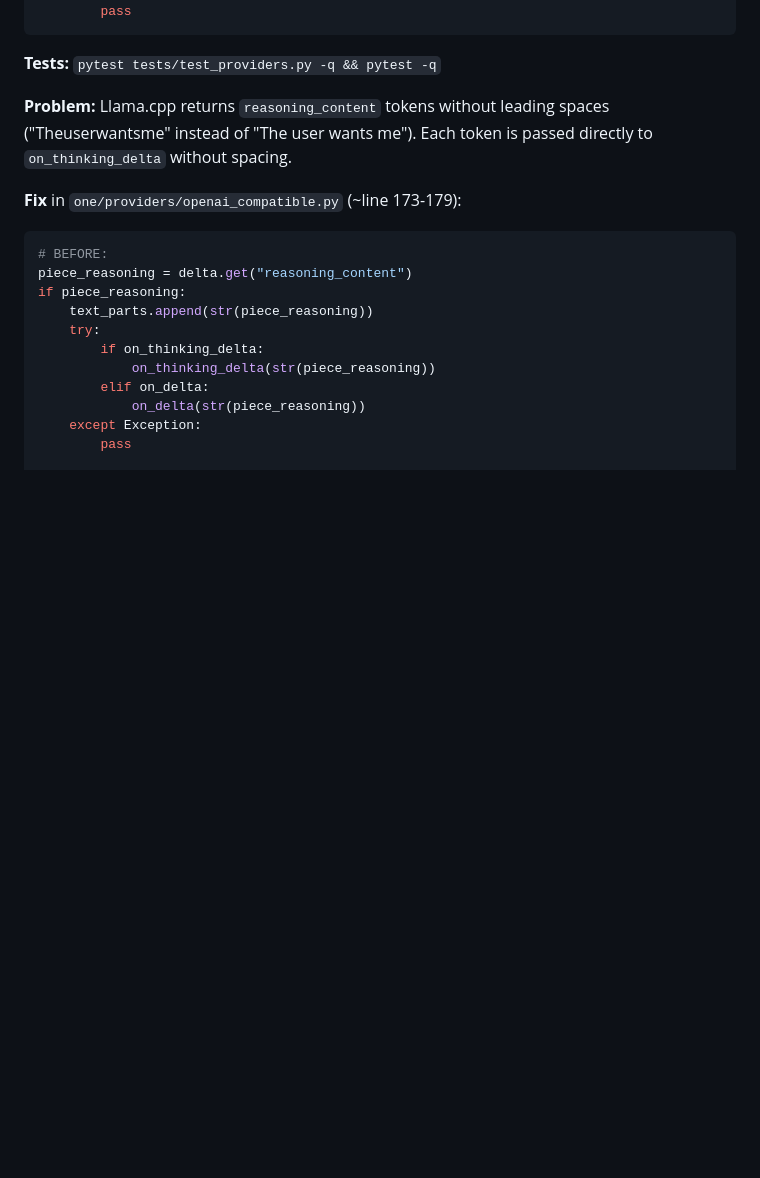
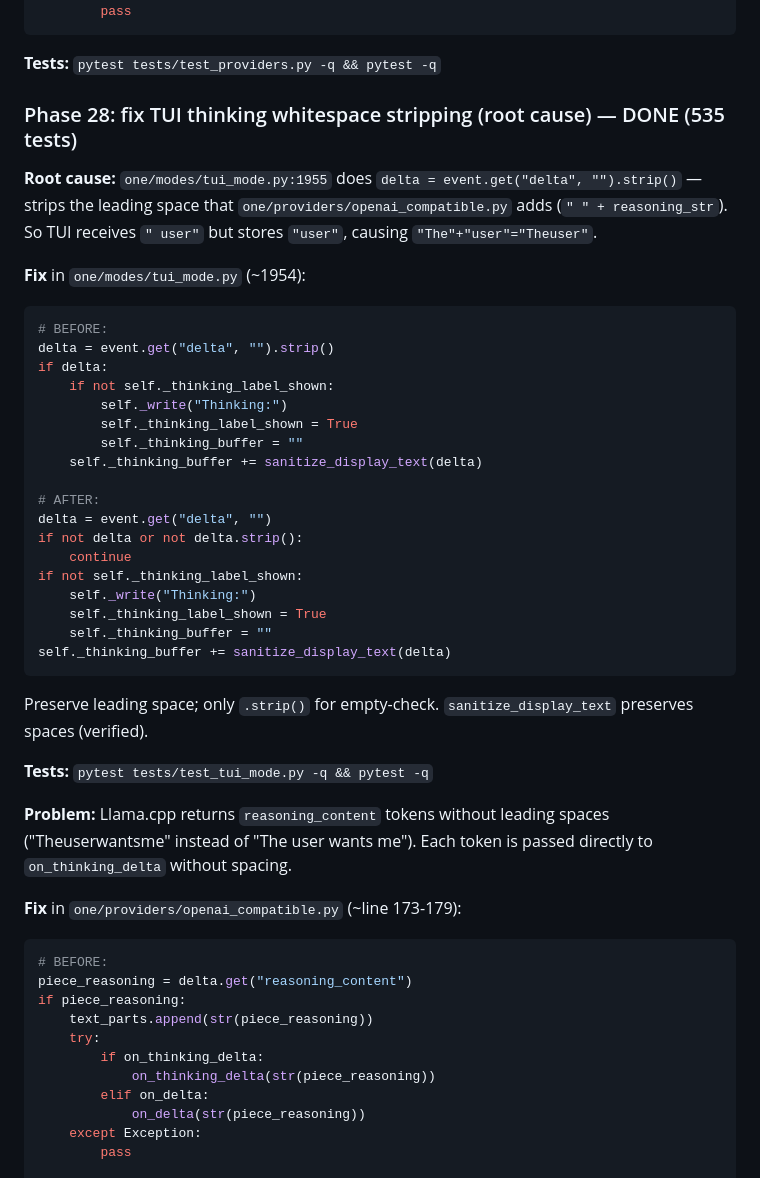
Before and after one commit to noxgle/one, a Markdown page: todo.md, the part around the change. Drawn GitHub-style; blank space fills up the shorter version.

Commit message:
todo: phase 28 done

````diff
--- a/todo.md
+++ b/todo.md
@@ -1205,6 +1205,35 @@ if piece_reasoning:
 ```
 
 **Tests:** `pytest tests/test_providers.py -q && pytest -q`
+
+### Phase 28: fix TUI thinking whitespace stripping (root cause) — DONE (535 tests)
+
+**Root cause:** `one/modes/tui_mode.py:1955` does `delta = event.get("delta", "").strip()` — strips the leading space that `one/providers/openai_compatible.py` adds (`" " + reasoning_str`). So TUI receives `" user"` but stores `"user"`, causing `"The"+"user"="Theuser"`.
+
+**Fix** in `one/modes/tui_mode.py` (~1954):
+```python
+# BEFORE:
+delta = event.get("delta", "").strip()
+if delta:
+    if not self._thinking_label_shown:
+        self._write("Thinking:")
+        self._thinking_label_shown = True
+        self._thinking_buffer = ""
+    self._thinking_buffer += sanitize_display_text(delta)
+
+# AFTER:
+delta = event.get("delta", "")
+if not delta or not delta.strip():
+    continue
+if not self._thinking_label_shown:
+    self._write("Thinking:")
+    self._thinking_label_shown = True
+    self._thinking_buffer = ""
+self._thinking_buffer += sanitize_display_text(delta)
+```
+Preserve leading space; only `.strip()` for empty-check. `sanitize_display_text` preserves spaces (verified).
+
+**Tests:** `pytest tests/test_tui_mode.py -q && pytest -q`
 
 **Problem:** Llama.cpp returns `reasoning_content` tokens without leading spaces ("Theuserwantsme" instead of "The user wants me"). Each token is passed directly to `on_thinking_delta` without spacing.
 
````
